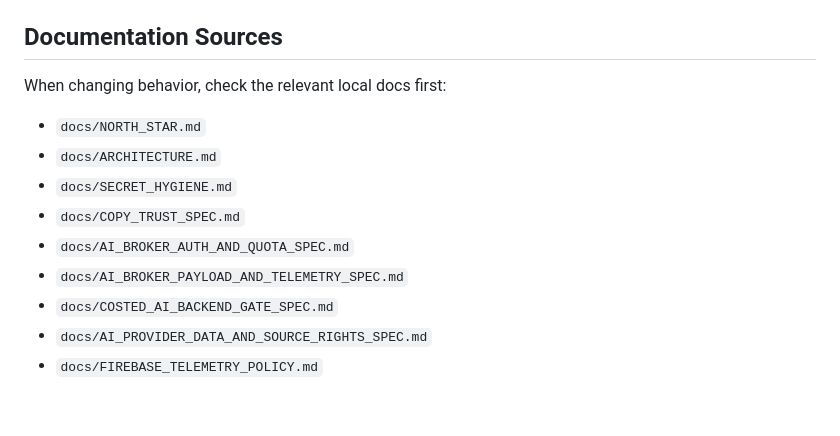
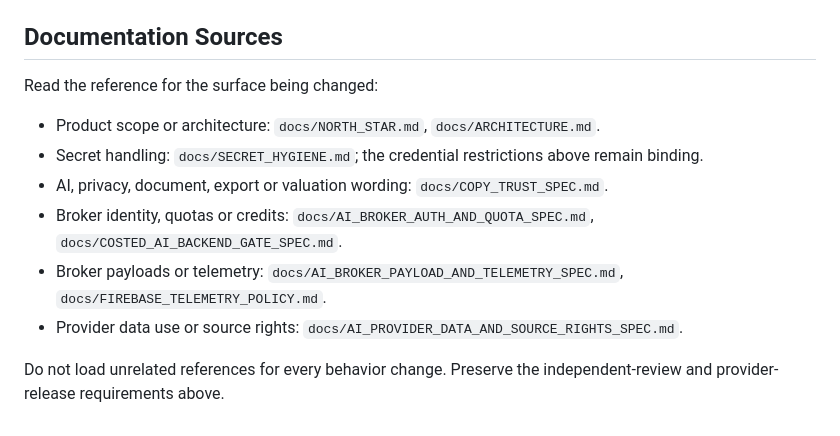
Before and after one commit to kenleren/MyArtCollection, a Markdown page: AGENTS.md, the part around the change. GitHub-like rendering.

Commit message:
docs: streamline Astra agent instructions

```diff
--- a/AGENTS.md
+++ b/AGENTS.md
@@ -80,14 +80,13 @@ exception.
 
 ## Documentation Sources
 
-When changing behavior, check the relevant local docs first:
+Read the reference for the surface being changed:
 
-- `docs/NORTH_STAR.md`
-- `docs/ARCHITECTURE.md`
-- `docs/SECRET_HYGIENE.md`
-- `docs/COPY_TRUST_SPEC.md`
-- `docs/AI_BROKER_AUTH_AND_QUOTA_SPEC.md`
-- `docs/AI_BROKER_PAYLOAD_AND_TELEMETRY_SPEC.md`
-- `docs/COSTED_AI_BACKEND_GATE_SPEC.md`
-- `docs/AI_PROVIDER_DATA_AND_SOURCE_RIGHTS_SPEC.md`
-- `docs/FIREBASE_TELEMETRY_POLICY.md`
+- Product scope or architecture: `docs/NORTH_STAR.md`, `docs/ARCHITECTURE.md`.
+- Secret handling: `docs/SECRET_HYGIENE.md`; the credential restrictions above remain binding.
+- AI, privacy, document, export or valuation wording: `docs/COPY_TRUST_SPEC.md`.
+- Broker identity, quotas or credits: `docs/AI_BROKER_AUTH_AND_QUOTA_SPEC.md`, `docs/COSTED_AI_BACKEND_GATE_SPEC.md`.
+- Broker payloads or telemetry: `docs/AI_BROKER_PAYLOAD_AND_TELEMETRY_SPEC.md`, `docs/FIREBASE_TELEMETRY_POLICY.md`.
+- Provider data use or source rights: `docs/AI_PROVIDER_DATA_AND_SOURCE_RIGHTS_SPEC.md`.
+
+Do not load unrelated references for every behavior change. Preserve the independent-review and provider-release requirements above.
```
